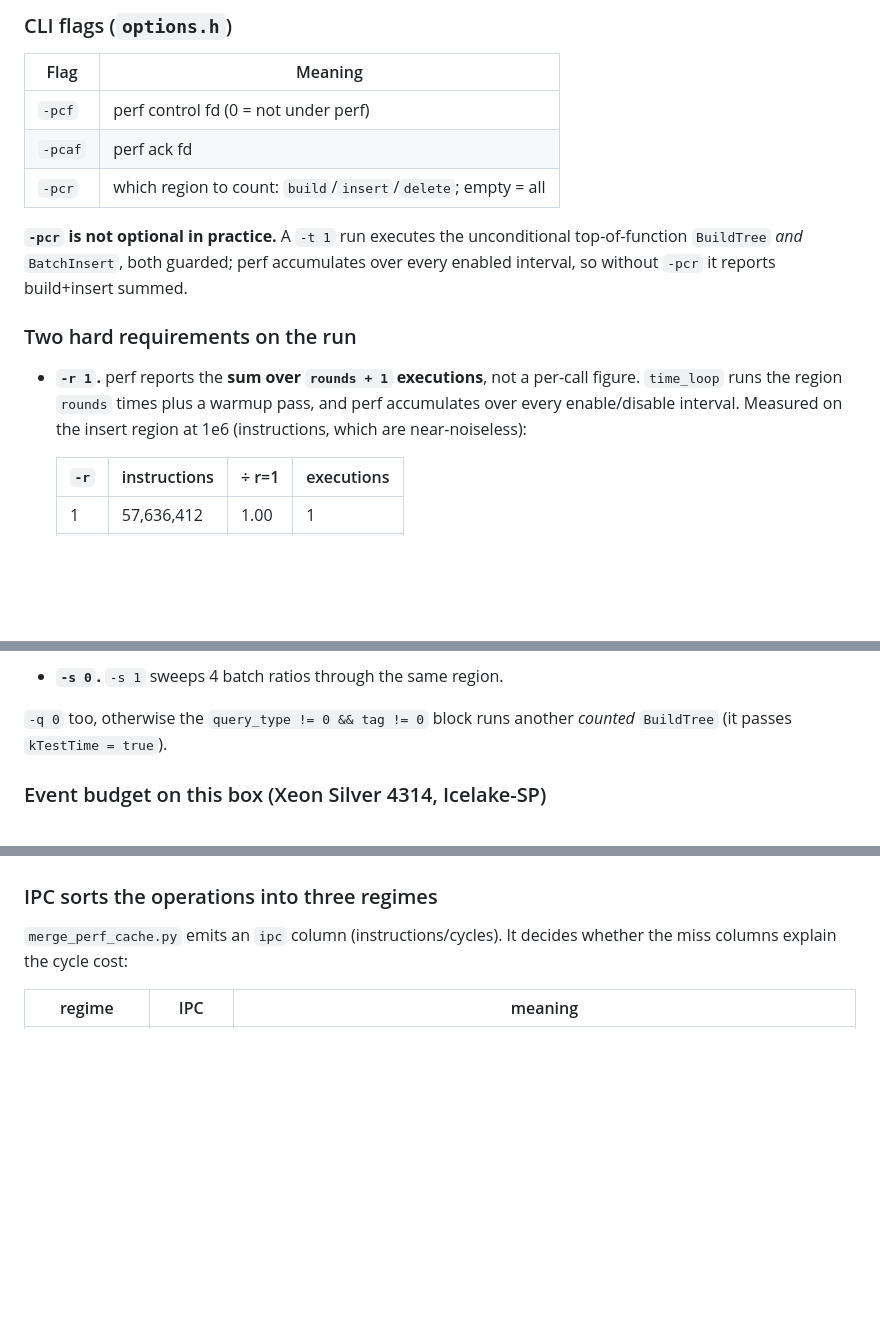
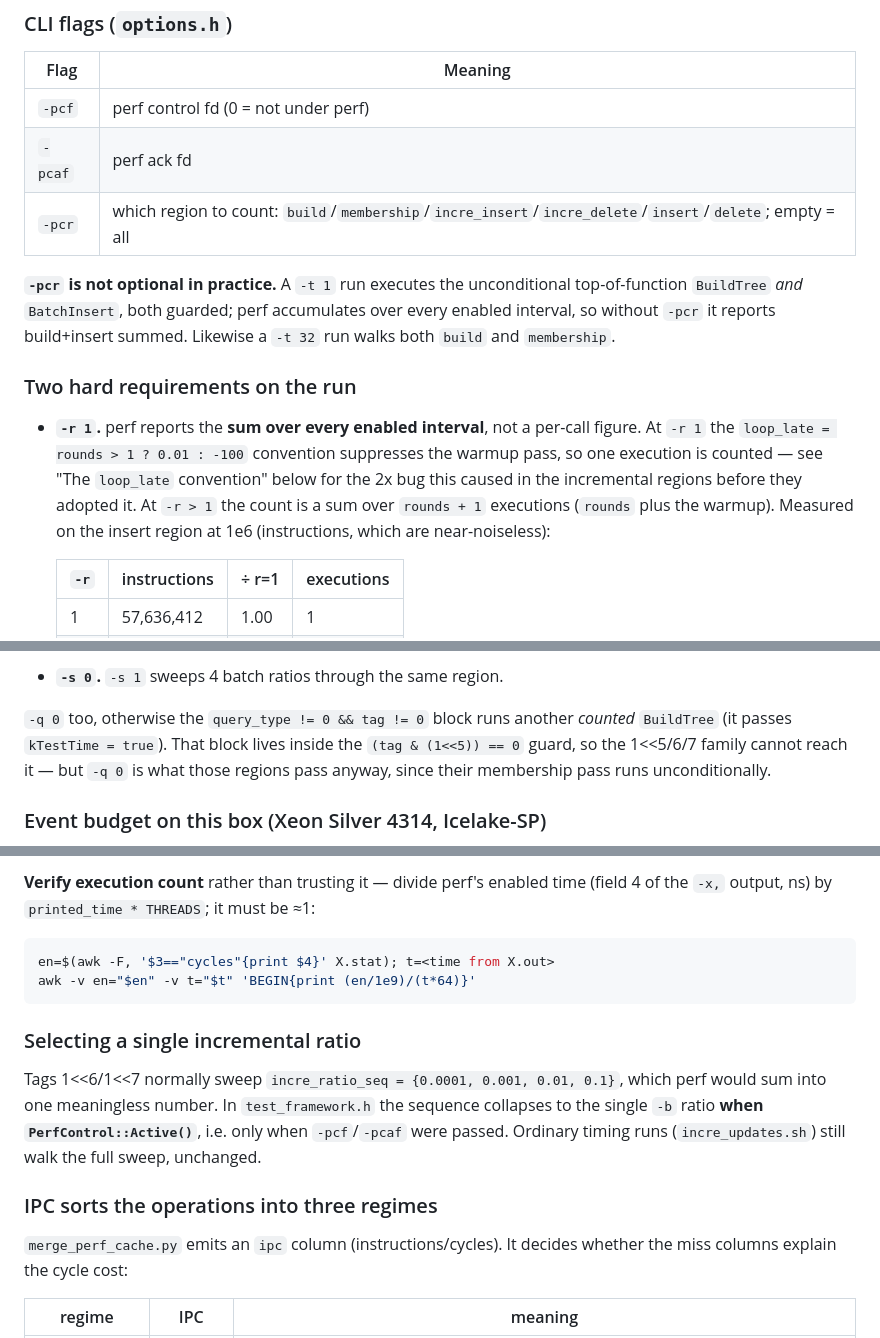
Before and after one commit to ucrparlay/pab-tree, a Markdown page: CLAUDE.md, 3 parts joined by grey strips. Rendered like a GitHub page; blank space fills up the shorter version.

````diff
--- a/CLAUDE.md
+++ b/CLAUDE.md
@@ -910,17 +910,21 @@ Verified present in this box's perf (4.18.0-553 / RHEL8) — both
 |---|---|
 | `-pcf` | perf control fd (0 = not under perf) |
 | `-pcaf` | perf ack fd |
-| `-pcr` | which region to count: `build`/`insert`/`delete`; empty = all |
+| `-pcr` | which region to count: `build`/`membership`/`incre_insert`/`incre_delete`/`insert`/`delete`; empty = all |
 
 **`-pcr` is not optional in practice.** A `-t 1` run executes the unconditional
 top-of-function `BuildTree` *and* `BatchInsert`, both guarded; perf accumulates
 over every enabled interval, so without `-pcr` it reports build+insert summed.
+Likewise a `-t 32` run walks both `build` and `membership`.
 
 ### Two hard requirements on the run
 
-- **`-r 1`.** perf reports the **sum over `rounds + 1` executions**, not a
-  per-call figure. `time_loop` runs the region `rounds` times plus a warmup
-  pass, and perf accumulates over every enable/disable interval. Measured on
+- **`-r 1`.** perf reports the **sum over every enabled interval**, not a
+  per-call figure. At `-r 1` the `loop_late = rounds > 1 ? 0.01 : -100`
+  convention suppresses the warmup pass, so one execution is counted — see
+  "The `loop_late` convention" below for the 2x bug this caused in the
+  incremental regions before they adopted it. At `-r > 1` the count is a sum
+  over `rounds + 1` executions (`rounds` plus the warmup). Measured on
   the insert region at 1e6 (instructions, which are near-noiseless):
 
   | `-r` | instructions | ÷ r=1 | executions |
@@ -944,7 +948,10 @@ over every enabled interval, so without `-pcr` it reports build+insert summed.
 - **`-s 0`.** `-s 1` sweeps 4 batch ratios through the same region.
 
 `-q 0` too, otherwise the `query_type != 0 && tag != 0` block runs another
-*counted* `BuildTree` (it passes `kTestTime = true`).
+*counted* `BuildTree` (it passes `kTestTime = true`). That block lives inside
+the `(tag & (1<<5)) == 0` guard, so the 1<<5/6/7 family cannot reach it — but
+`-q 0` is what those regions pass anyway, since their membership pass runs
+unconditionally.
 
 ### Event budget on this box (Xeon Silver 4314, Icelake-SP)
 
@@ -997,3 +1067,18 @@ from `test_framework.h`; they must stay in sync.
+**Verify execution count** rather than trusting it — divide perf's enabled time
+(field 4 of the `-x,` output, ns) by `printed_time * THREADS`; it must be ≈1:
+
+```bash
+en=$(awk -F, '$3=="cycles"{print $4}' X.stat); t=<time from X.out>
+awk -v en="$en" -v t="$t" 'BEGIN{print (en/1e9)/(t*64)}'
+```
+
+### Selecting a single incremental ratio
+
+Tags 1<<6/1<<7 normally sweep `incre_ratio_seq = {0.0001, 0.001, 0.01, 0.1}`,
+which perf would sum into one meaningless number. In `test_framework.h` the
+sequence collapses to the single `-b` ratio **when `PerfControl::Active()`**,
+i.e. only when `-pcf`/`-pcaf` were passed. Ordinary timing runs
+(`incre_updates.sh`) still walk the full sweep, unchanged.
 
 ### IPC sorts the operations into three regimes
 
````
Also changed, not shown: other parts of CLAUDE.md (+83 -20 lines).
